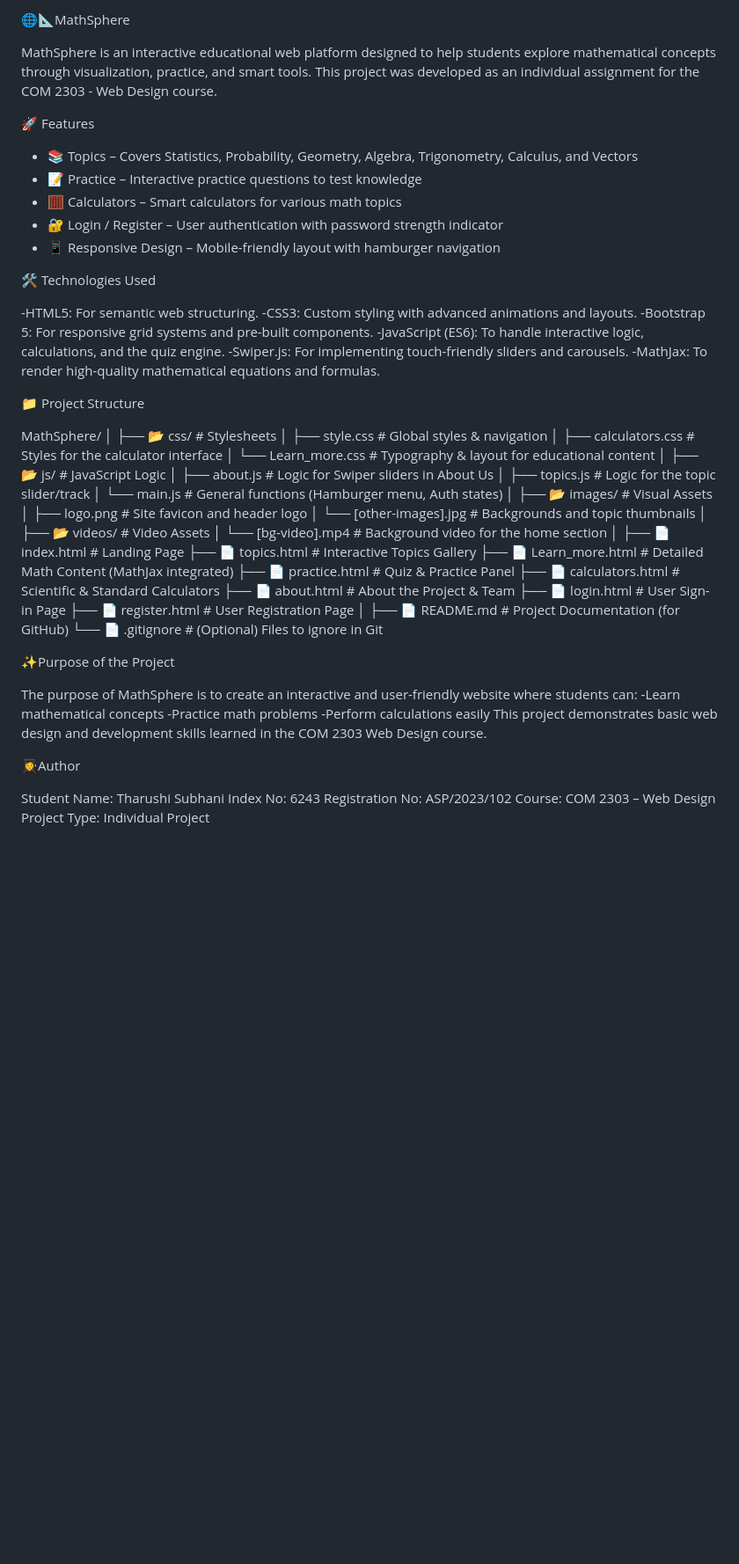
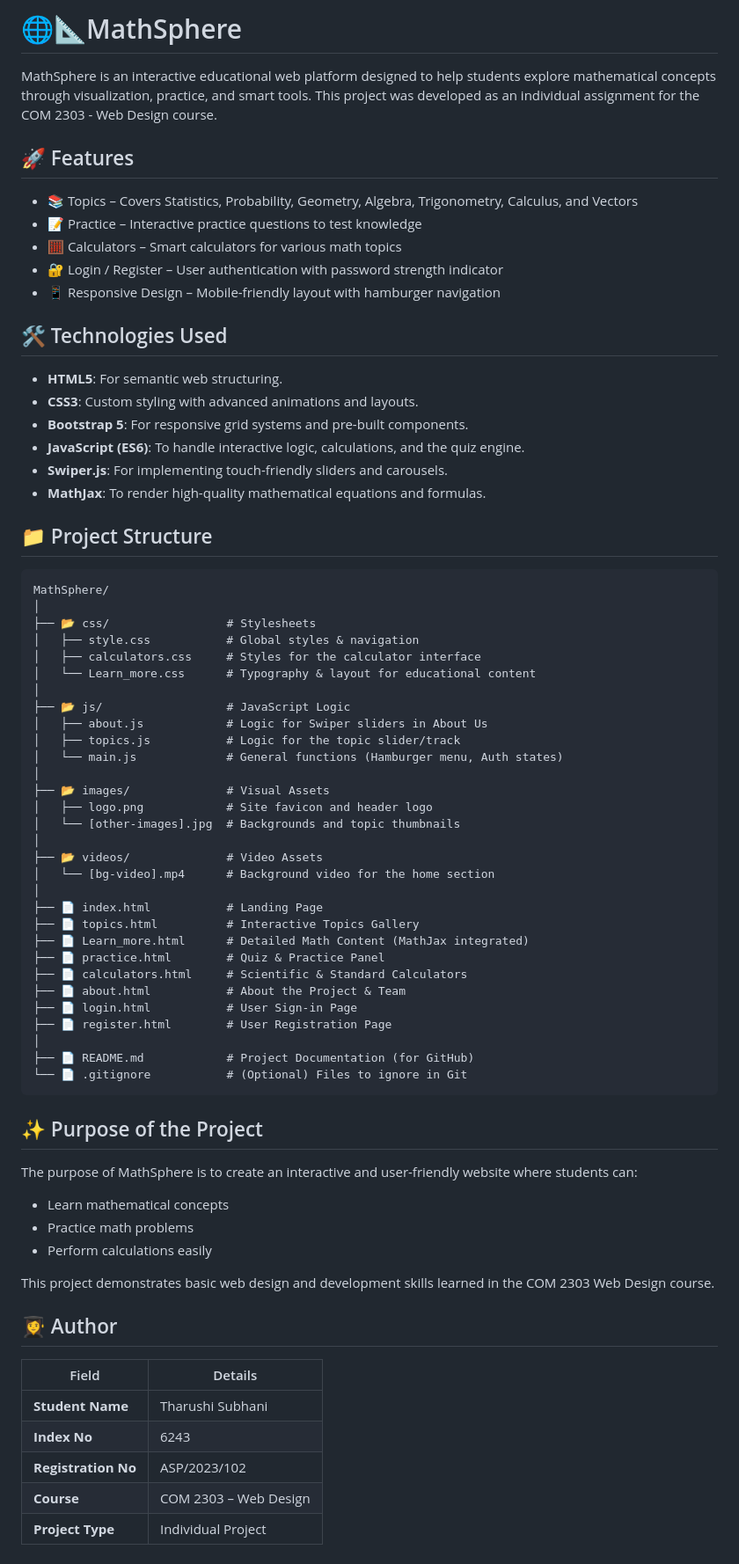
Before and after one commit to Tharu-S/MathSphere, a Markdown page: README.md, the part around the change. Shown at 88% size. Rendered like a GitHub page; blank space fills up the shorter version.

Commit message:
Update README.md formatting and structure

````diff
--- a/README.md
+++ b/README.md
@@ -1,8 +1,8 @@
-🌐📐MathSphere
+# 🌐📐MathSphere
 
 MathSphere is an interactive educational web platform designed to help students explore mathematical concepts through visualization, practice, and smart tools. This project was developed as an individual assignment for the COM 2303 - Web Design course.
 
-🚀 Features
+## 🚀 Features
 
 - 📚 Topics – Covers Statistics, Probability, Geometry, Algebra, Trigonometry, Calculus, and Vectors
 - 📝 Practice – Interactive practice questions to test knowledge
@@ -10,17 +10,18 @@ MathSphere is an interactive educational web platform designed to help students
 - 🔐 Login / Register – User authentication with password strength indicator
 - 📱 Responsive Design – Mobile-friendly layout with hamburger navigation
 
-🛠️ Technologies Used
+## 🛠️ Technologies Used
 
--HTML5: For semantic web structuring.
--CSS3: Custom styling with advanced animations and layouts.
--Bootstrap 5: For responsive grid systems and pre-built components.
--JavaScript (ES6): To handle interactive logic, calculations, and the quiz engine.
--Swiper.js: For implementing touch-friendly sliders and carousels.
--MathJax: To render high-quality mathematical equations and formulas.
+- **HTML5**: For semantic web structuring.
+- **CSS3**: Custom styling with advanced animations and layouts.
+- **Bootstrap 5**: For responsive grid systems and pre-built components.
+- **JavaScript (ES6)**: To handle interactive logic, calculations, and the quiz engine.
+- **Swiper.js**: For implementing touch-friendly sliders and carousels.
+- **MathJax**: To render high-quality mathematical equations and formulas.
 
-📁 Project Structure
+## 📁 Project Structure
 
+```
 MathSphere/
 │
 ├── 📂 css/                 # Stylesheets
@@ -51,19 +52,23 @@ MathSphere/
 │
 ├── 📄 README.md            # Project Documentation (for GitHub)
 └── 📄 .gitignore           # (Optional) Files to ignore in Git
+```
 
-✨Purpose of the Project
+## ✨ Purpose of the Project
 
 The purpose of MathSphere is to create an interactive and user-friendly website where students can:
--Learn mathematical concepts
--Practice math problems
--Perform calculations easily
+- Learn mathematical concepts
+- Practice math problems
+- Perform calculations easily
+
 This project demonstrates basic web design and development skills learned in the COM 2303 Web Design course.
 
-👩‍🎓Author
+## 👩‍🎓 Author
 
-Student Name: Tharushi Subhani
-Index No: 6243
-Registration No: ASP/2023/102
-Course: COM 2303 – Web Design
-Project Type: Individual Project
+| Field | Details |
+|-------|---------|
+| **Student Name** | Tharushi Subhani |
+| **Index No** | 6243 |
+| **Registration No** | ASP/2023/102 |
+| **Course** | COM 2303 – Web Design |
+| **Project Type** | Individual Project |
````
